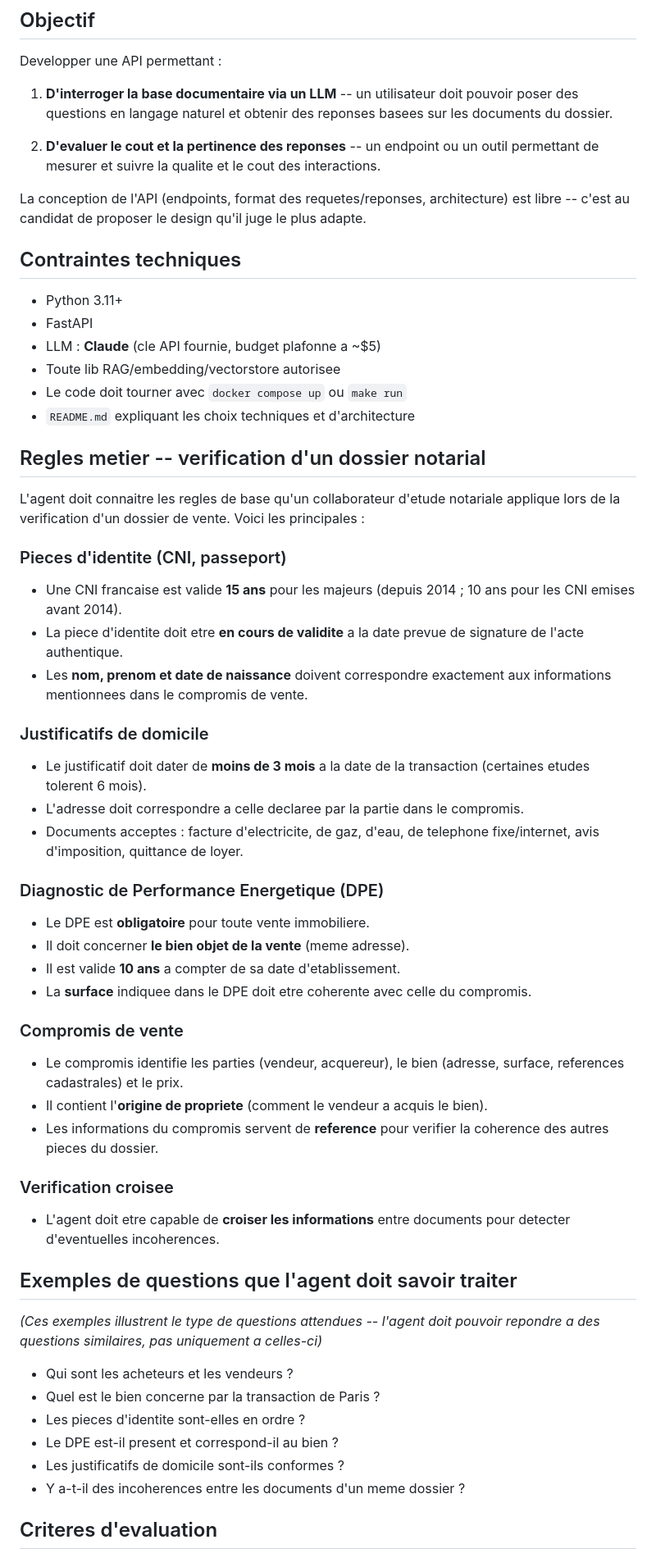
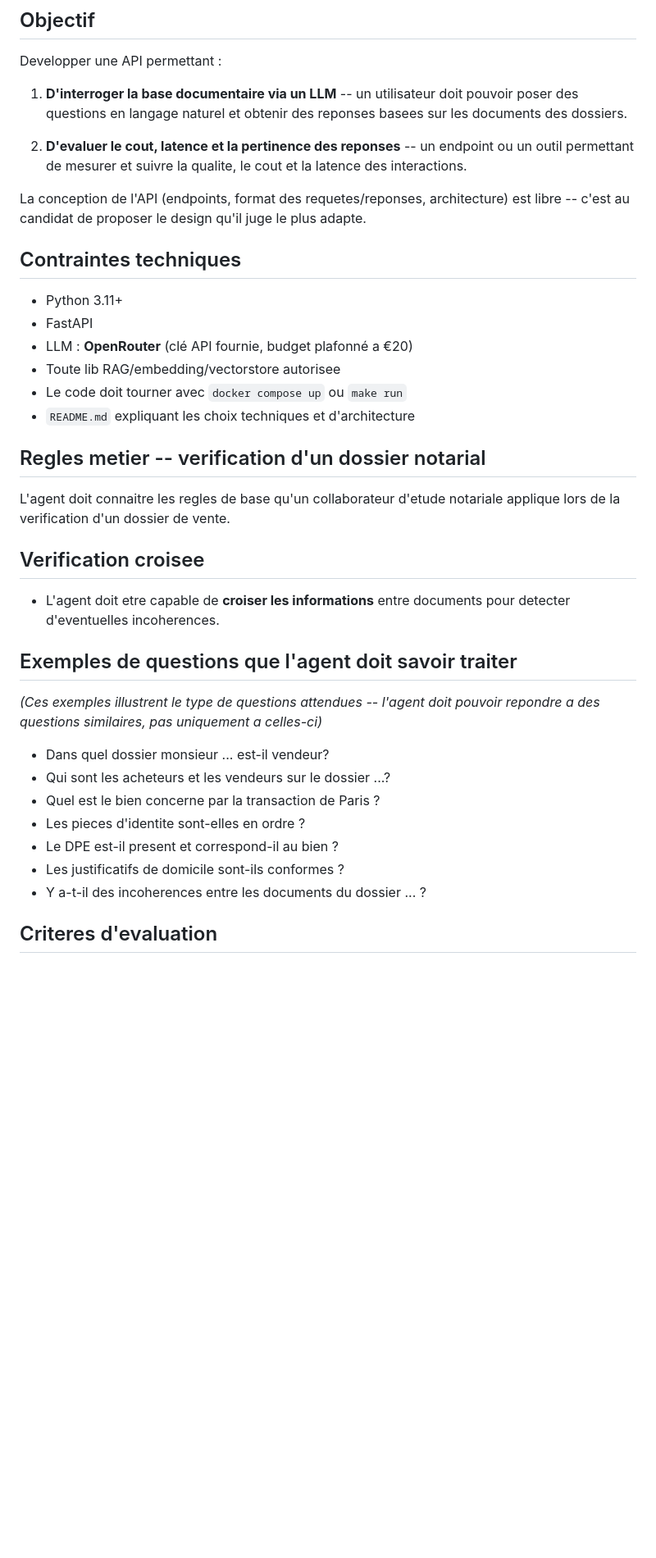
Before and after one commit to arqueffe/primmo-ai-test, a Markdown page: README.md, the part around one of its changes. Shown at 82% size. Drawn GitHub-style; blank space fills up the shorter version.

Commit message:
adjusting readme instructions

```diff
--- a/README.md
+++ b/README.md
@@ -31,9 +31,9 @@ Les fichiers JSON suivent le format de reponse de l'API Google Cloud Vision (`fu
 
 Developper une API permettant :
 
-1. **D'interroger la base documentaire via un LLM** -- un utilisateur doit pouvoir poser des questions en langage naturel et obtenir des reponses basees sur les documents du dossier.
+1. **D'interroger la base documentaire via un LLM** -- un utilisateur doit pouvoir poser des questions en langage naturel et obtenir des reponses basees sur les documents des dossiers.
 
-2. **D'evaluer le cout et la pertinence des reponses** -- un endpoint ou un outil permettant de mesurer et suivre la qualite et le cout des interactions.
+2. **D'evaluer le cout, latence et la pertinence des reponses** -- un endpoint ou un outil permettant de mesurer et suivre la qualite, le cout et la latence des interactions.
 
 La conception de l'API (endpoints, format des requetes/reponses, architecture) est libre -- c'est au candidat de proposer le design qu'il juge le plus adapte.
 
@@ -41,48 +41,29 @@ La conception de l'API (endpoints, format des requetes/reponses, architecture) e
 
 - Python 3.11+
 - FastAPI
-- LLM : **Claude** (cle API fournie, budget plafonne a ~$5)
+- LLM : **OpenRouter** (clé API fournie, budget plafonné a €20)
 - Toute lib RAG/embedding/vectorstore autorisee
 - Le code doit tourner avec `docker compose up` ou `make run`
 - `README.md` expliquant les choix techniques et d'architecture
 
 ## Regles metier -- verification d'un dossier notarial
 
-L'agent doit connaitre les regles de base qu'un collaborateur d'etude notariale applique lors de la verification d'un dossier de vente. Voici les principales :
+L'agent doit connaitre les regles de base qu'un collaborateur d'etude notariale applique lors de la verification d'un dossier de vente.
 
-### Pieces d'identite (CNI, passeport)
-- Une CNI francaise est valide **15 ans** pour les majeurs (depuis 2014 ; 10 ans pour les CNI emises avant 2014).
-- La piece d'identite doit etre **en cours de validite** a la date prevue de signature de l'acte authentique.
-- Les **nom, prenom et date de naissance** doivent correspondre exactement aux informations mentionnees dans le compromis de vente.
-### Justificatifs de domicile
-- Le justificatif doit dater de **moins de 3 mois** a la date de la transaction (certaines etudes tolerent 6 mois).
-- L'adresse doit correspondre a celle declaree par la partie dans le compromis.
-- Documents acceptes : facture d'electricite, de gaz, d'eau, de telephone fixe/internet, avis d'imposition, quittance de loyer.
-
-### Diagnostic de Performance Energetique (DPE)
-- Le DPE est **obligatoire** pour toute vente immobiliere.
-- Il doit concerner **le bien objet de la vente** (meme adresse).
-- Il est valide **10 ans** a compter de sa date d'etablissement.
-- La **surface** indiquee dans le DPE doit etre coherente avec celle du compromis.
-
-### Compromis de vente
-- Le compromis identifie les parties (vendeur, acquereur), le bien (adresse, surface, references cadastrales) et le prix.
-- Il contient l'**origine de propriete** (comment le vendeur a acquis le bien).
-- Les informations du compromis servent de **reference** pour verifier la coherence des autres pieces du dossier.
-
-### Verification croisee
+## Verification croisee
 - L'agent doit etre capable de **croiser les informations** entre documents pour detecter d'eventuelles incoherences.
 
 ## Exemples de questions que l'agent doit savoir traiter
 
 *(Ces exemples illustrent le type de questions attendues -- l'agent doit pouvoir repondre a des questions similaires, pas uniquement a celles-ci)*
 
-- Qui sont les acheteurs et les vendeurs ?
+- Dans quel dossier monsieur ... est-il vendeur?
+- Qui sont les acheteurs et les vendeurs sur le dossier ...?
 - Quel est le bien concerne par la transaction de Paris ?
 - Les pieces d'identite sont-elles en ordre ?
 - Le DPE est-il present et correspond-il au bien ?
 - Les justificatifs de domicile sont-ils conformes ?
-- Y a-t-il des incoherences entre les documents d'un meme dossier ?
+- Y a-t-il des incoherences entre les documents du dossier ... ?
 
 ## Criteres d'evaluation
 
```
Also changed, not shown: other parts of README.md (+1 -1 lines).
